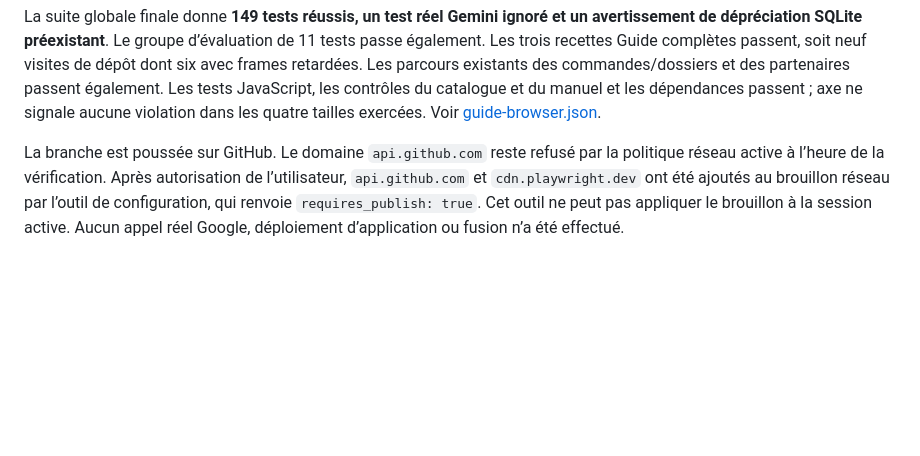
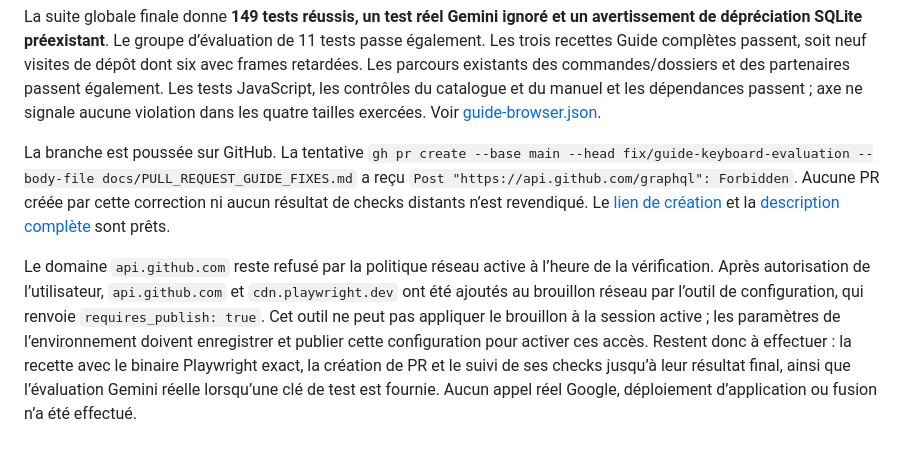
Before and after one commit to Rudolf-Staline/Framatex, a Markdown page: docs/FRAMATEX_GUIDE_FIXES.md, the part around the change. Drawn GitHub-style; blank space fills up the shorter version.

Commit message:
docs: record pending PR and CI behind unapplied network configuration

```diff
--- a/docs/FRAMATEX_GUIDE_FIXES.md
+++ b/docs/FRAMATEX_GUIDE_FIXES.md
@@ -90,4 +90,6 @@ Les exécutables Python provenaient du virtualenv `.venv`. La suite complète ut
 
 La suite globale finale donne **149 tests réussis, un test réel Gemini ignoré et un avertissement de dépréciation SQLite préexistant**. Le groupe d’évaluation de 11 tests passe également. Les trois recettes Guide complètes passent, soit neuf visites de dépôt dont six avec frames retardées. Les parcours existants des commandes/dossiers et des partenaires passent également. Les tests JavaScript, les contrôles du catalogue et du manuel et les dépendances passent ; axe ne signale aucune violation dans les quatre tailles exercées. Voir [guide-browser.json](../artifacts/guide-browser.json).
 
-La branche est poussée sur GitHub. Le domaine `api.github.com` reste refusé par la politique réseau active à l’heure de la vérification. Après autorisation de l’utilisateur, `api.github.com` et `cdn.playwright.dev` ont été ajoutés au brouillon réseau par l’outil de configuration, qui renvoie `requires_publish: true`. Cet outil ne peut pas appliquer le brouillon à la session active. Aucun appel réel Google, déploiement d’application ou fusion n’a été effectué.
+La branche est poussée sur GitHub. La tentative `gh pr create --base main --head fix/guide-keyboard-evaluation --body-file docs/PULL_REQUEST_GUIDE_FIXES.md` a reçu `Post "https://api.github.com/graphql": Forbidden`. Aucune PR créée par cette correction ni aucun résultat de checks distants n’est revendiqué. Le [lien de création](https://github.com/Rudolf-Staline/Framatex/pull/new/fix/guide-keyboard-evaluation) et la [description complète](PULL_REQUEST_GUIDE_FIXES.md) sont prêts.
+
+Le domaine `api.github.com` reste refusé par la politique réseau active à l’heure de la vérification. Après autorisation de l’utilisateur, `api.github.com` et `cdn.playwright.dev` ont été ajoutés au brouillon réseau par l’outil de configuration, qui renvoie `requires_publish: true`. Cet outil ne peut pas appliquer le brouillon à la session active ; les paramètres de l’environnement doivent enregistrer et publier cette configuration pour activer ces accès. Restent donc à effectuer : la recette avec le binaire Playwright exact, la création de PR et le suivi de ses checks jusqu’à leur résultat final, ainsi que l’évaluation Gemini réelle lorsqu’une clé de test est fournie. Aucun appel réel Google, déploiement d’application ou fusion n’a été effectué.
```
